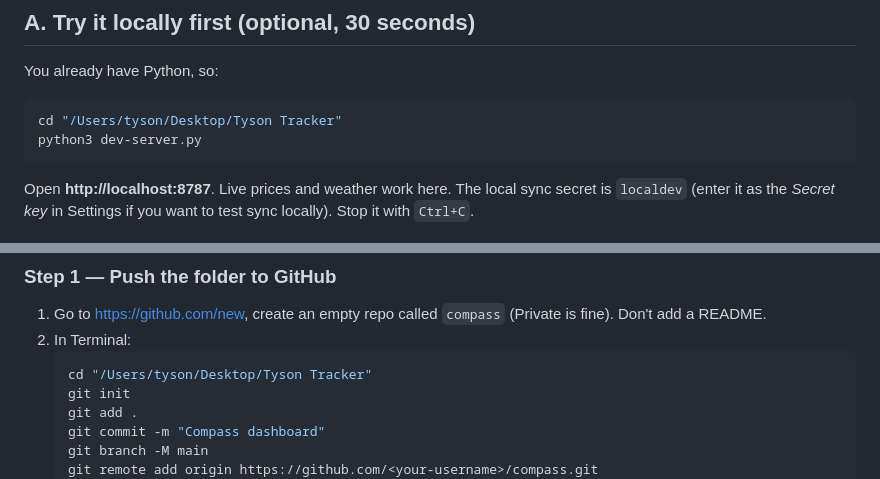
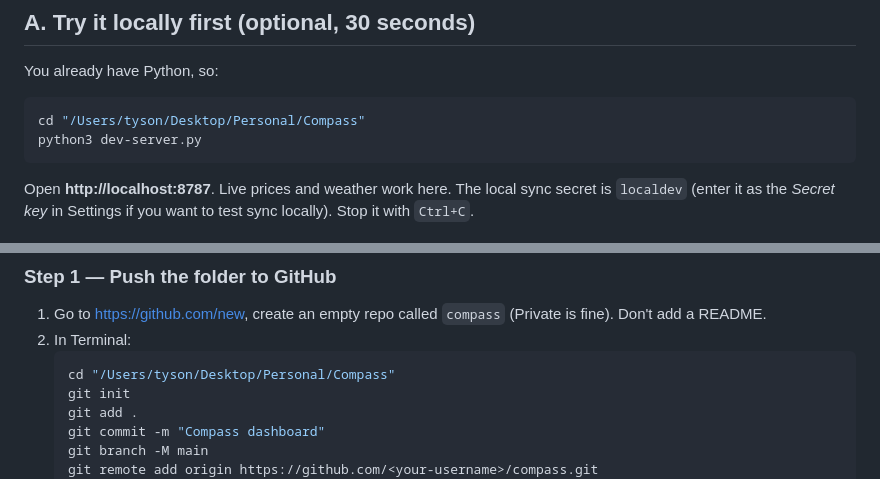
Before and after one commit to definedetailing/Compass, a Markdown page: README.md, 2 parts joined by grey strips. Rendered like a GitHub page.

Commit message:
Point the README at Compass's new folder
Co-Authored-By: Claude Opus 5.5 <noreply@anthropic.com>

````diff
--- a/README.md
+++ b/README.md
@@ -28,7 +28,7 @@ Works offline, installs to your phone's home screen, and (optionally) syncs the
 You already have Python, so:
 
 ```bash
-cd "/Users/tyson/Desktop/Tyson Tracker"
+cd "/Users/tyson/Desktop/Personal/Compass"
 python3 dev-server.py
 ```
 
@@ -46,7 +46,7 @@ This makes it installable on your phone with data synced everywhere. All free.
 1. Go to <https://github.com/new>, create an empty repo called `compass` (Private is fine). Don't add a README.
 2. In Terminal:
    ```bash
-   cd "/Users/tyson/Desktop/Tyson Tracker"
+   cd "/Users/tyson/Desktop/Personal/Compass"
    git init
    git add .
    git commit -m "Compass dashboard"
````
